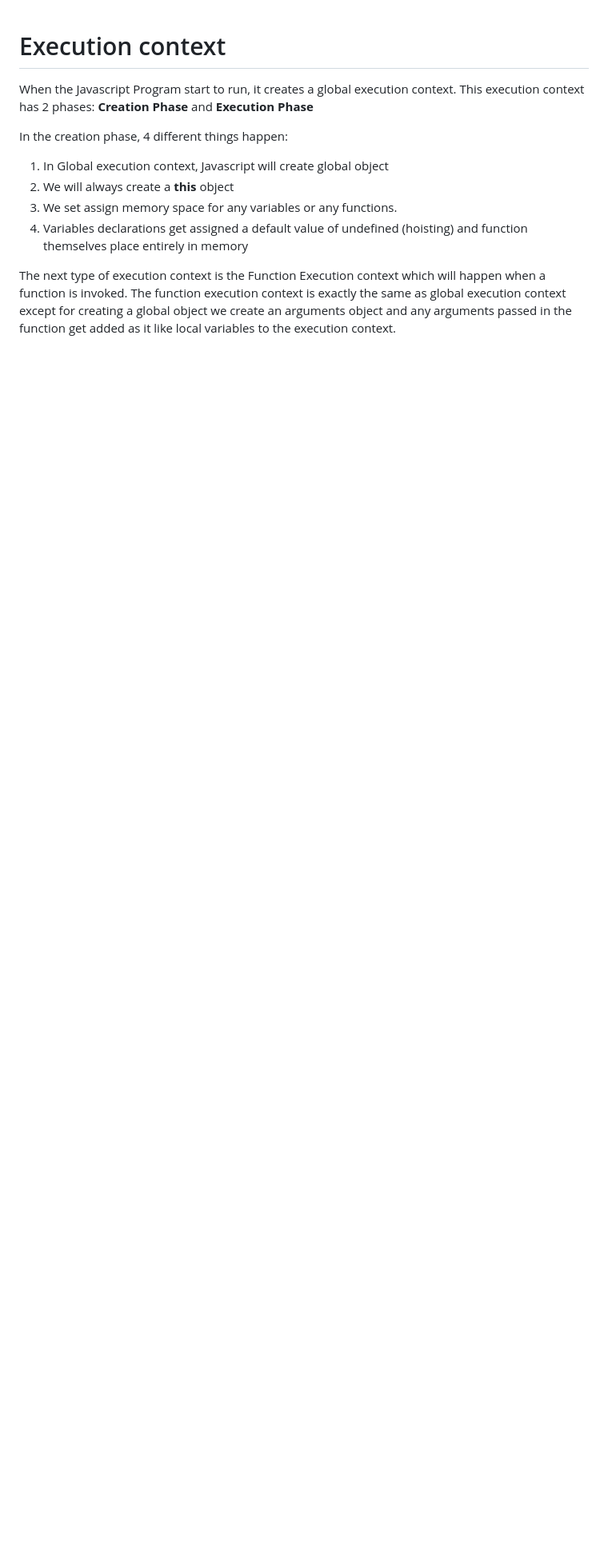
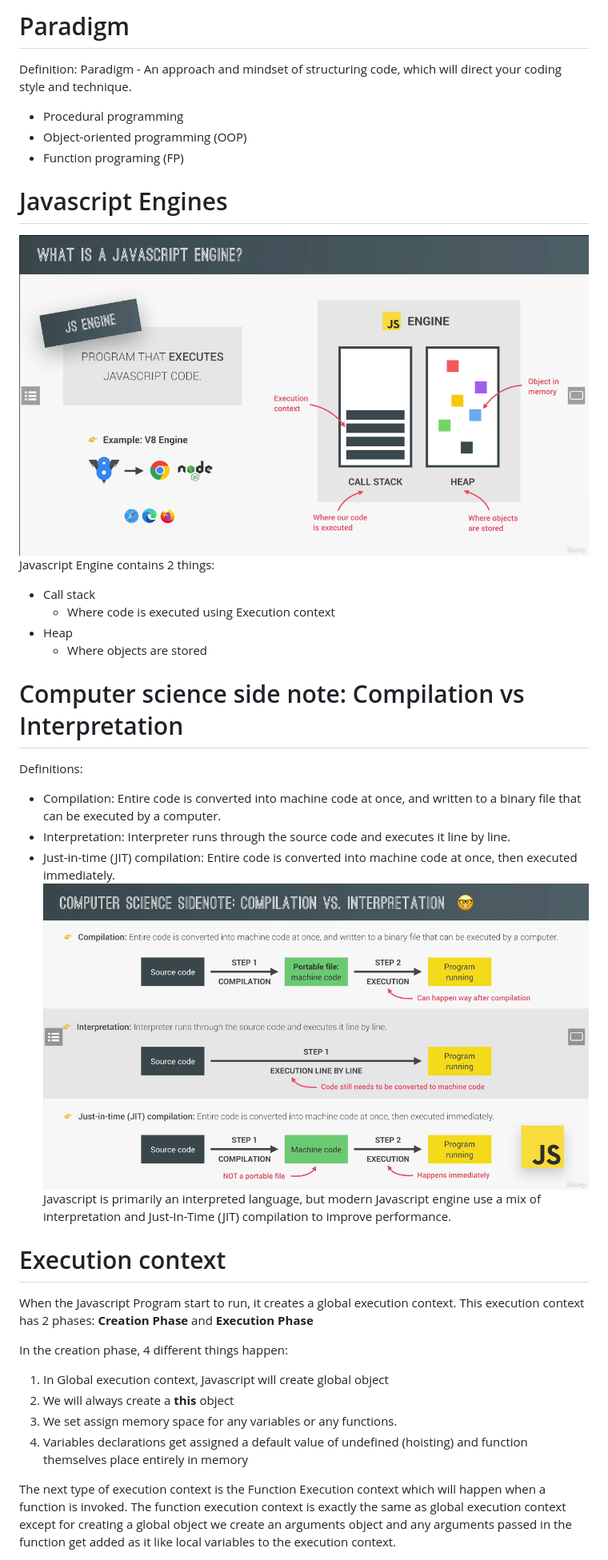
Before and after one commit to phongluudn1997/Javscript-Core, a Markdown page: README.md, the part around the change printed below. Shown: that part at 80% size. Drawn GitHub-style; pictures changed too: compilation_vs_interpretation/img.png (added), images/javascript_engine.png (added); blank space fills up the shorter version.

Commit message:
added: javascript engines

```diff
--- a/README.md
+++ b/README.md
@@ -1,3 +1,25 @@
+# Paradigm
+Definition: Paradigm - An approach and mindset of structuring code, which will direct your coding style and technique.
+* Procedural programming
+* Object-oriented programming (OOP)
+* Function programing (FP)
+
+# Javascript Engines
+![img.png](images/javascript_engine.png)
+Javascript Engine contains 2 things:
+* Call stack
+  * Where code is executed using Execution context
+* Heap
+  * Where objects are stored
+
+# Computer science side note: Compilation vs Interpretation
+Definitions:
+* Compilation: Entire code is converted into machine code at once, and written to a binary file that can be executed by a computer.
+* Interpretation: Interpreter runs through the source code and executes it line by line.
+* Just-in-time (JIT) compilation: Entire code is converted into machine code at once, then executed immediately.
+![img.png](compilation_vs_interpretation/img.png)
+Javascript is primarily an interpreted language, but modern Javascript engine use a mix of interpretation and Just-In-Time (JIT) compilation to improve performance.
+
 # Execution context
 
 When the Javascript Program start to run, it creates a global execution context. This execution context has 2 phases: **Creation Phase** and **Execution Phase**
```
Also changed, not shown: other parts of README.md (+10 -0 lines).
